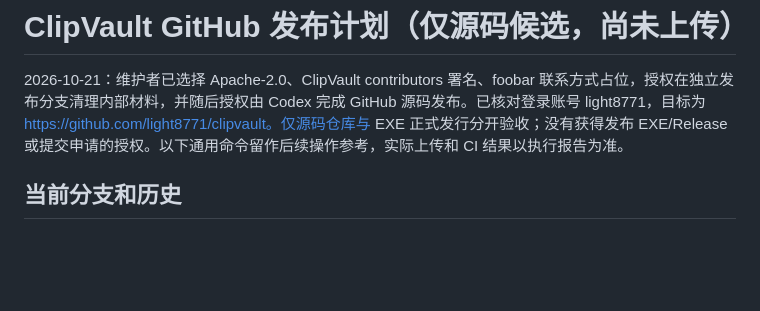
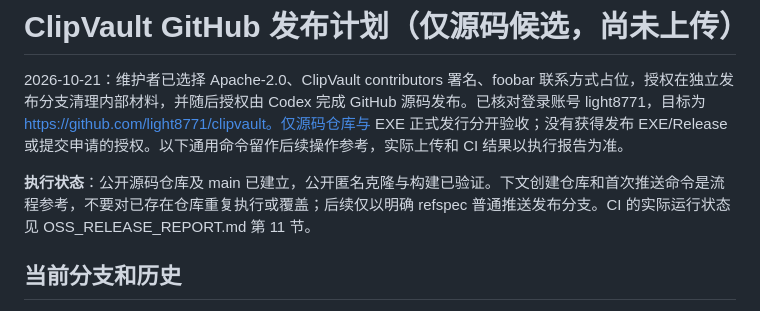
Before and after one commit to light8771/clipvault, a Markdown page: docs/GITHUB_PUBLISH_PLAN.md, the part around the change. GitHub-like rendering; blank space fills up the shorter version.

```diff
--- a/docs/GITHUB_PUBLISH_PLAN.md
+++ b/docs/GITHUB_PUBLISH_PLAN.md
@@ -1,6 +1,8 @@
 # ClipVault GitHub 发布计划（仅源码候选，尚未上传）
 
 2026-10-21：维护者已选择 Apache-2.0、ClipVault contributors 署名、foobar 联系方式占位，授权在独立发布分支清理内部材料，并随后授权由 Codex 完成 GitHub 源码发布。已核对登录账号 light8771，目标为 https://github.com/light8771/clipvault。仅源码仓库与 EXE 正式发行分开验收；没有获得发布 EXE/Release 或提交申请的授权。以下通用命令留作后续操作参考，实际上传和 CI 结果以执行报告为准。
+
+**执行状态**：公开源码仓库及 main 已建立，公开匿名克隆与构建已验证。下文创建仓库和首次推送命令是流程参考，不要对已存在仓库重复执行或覆盖；后续仅以明确 refspec 普通推送发布分支。CI 的实际运行状态见 OSS_RELEASE_REPORT.md 第 11 节。
 
 ## 当前分支和历史
 
```
Also changed, not shown: docs/OSS_RELEASE_REPORT.md (+10 -2 lines).
